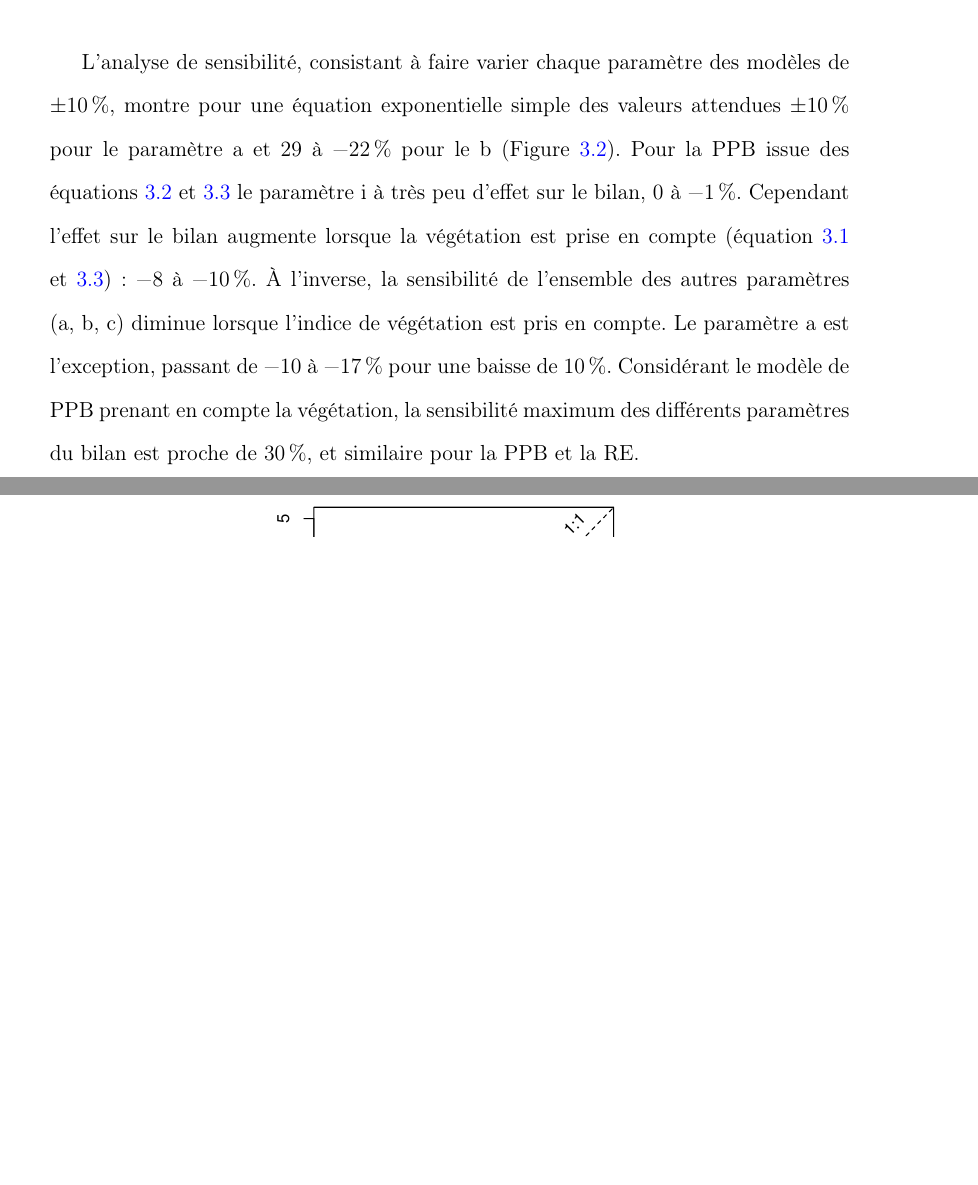
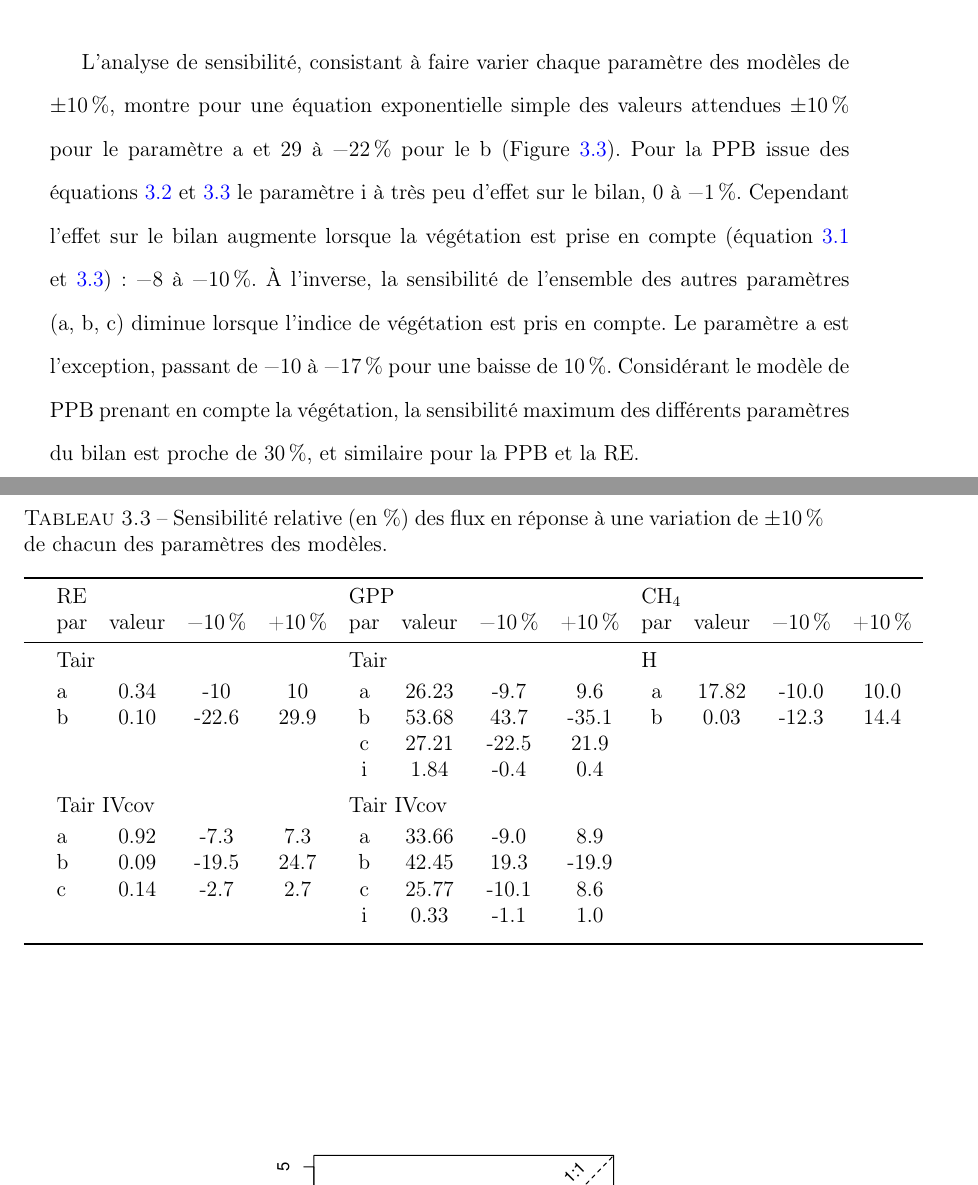
Before and after one commit to dangelob/manuscript, a LaTeX thesis (phdthesis.tex, which reads content/chapitre3.tex): two parts of pages 65 and 66 of 84, joined at a grey line, cut so that both start at the same text, the shorter picture padded with empty space. Compiled offline with pdfLaTeX.

Commit message:
ajout table sensib // flux

```diff
--- a/content/chapitre3.tex
+++ b/content/chapitre3.tex
@@ -467,3 +472,20 @@ Considérant le modèle de PPB prenant en compte la végétation, la sensibilit
+\begin{table}
+\centering
+\caption{Sensibilité relative (en \%) des flux en réponse à une variation de $\pm$\SI{10}{\percent} de chacun des paramètres des modèles.}
+\label{table:mdl_sensitiv}
+\begin{tabular}{llccccccccccc}\toprule
+& \multicolumn{4}{l}{RE} & \multicolumn{4}{l}{GPP} & \multicolumn{4}{l}{\chh} \\
+& par & valeur & \SI{-10}{\percent} & +\SI{+10}{\percent} & par & valeur & \SI{-10}{\percent} & +\SI{+10}{\percent} & par & valeur & \SI{-10}{\percent} & +\SI{+10}{\percent} \\ \midrule
+ & \multicolumn{4}{l}{Tair} & \multicolumn{4}{l}{Tair} & \multicolumn{4}{l}{H} \\ [+.5ex]
+& a & 0.34 & -10   & 10   & a & 26.23 & -9.7 &  9.6 & a & 17.82 &-10.0 & 10.0 \\
+& b & 0.10 & -22.6 & 29.9 & b & 53.68 & 43.7 &-35.1 & b &  0.03 &-12.3 & 14.4 \\
+&   &      &       &      & c & 27.21 &-22.5 & 21.9 &   &       &      &      \\
+&   &      &       &      & i &  1.84 & -0.4 &  0.4 &   &       &      &      \\[+1ex]
+ & \multicolumn{4}{l}{Tair IVcov} & \multicolumn{4}{l}{Tair IVcov} & & & & \\ [+.5ex]
+& a & 0.92 & -7.3  & 7.3 & a & 33.66 & -9.0 &  8.9 & & & & \\
+& b & 0.09 & -19.5 & 24.7& b & 42.45 & 19.3 &-19.9 & & & & \\
+& c & 0.14 & -2.7  & 2.7 & c & 25.77 &-10.1 &  8.6 & & & & \\
+&   &      &       &     & i & 0.33  & -1.1 &  1.0 & & & & \\[+1ex]
 \bottomrule
 \end{tabular}
 \end{table}
```
Also changed, not shown: content/chapitre3.tex (9 more changed lines).
